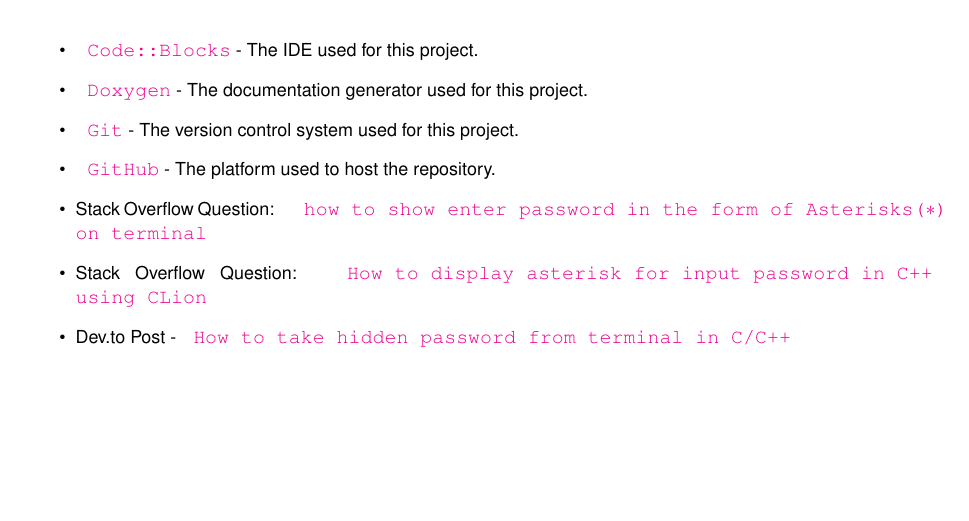
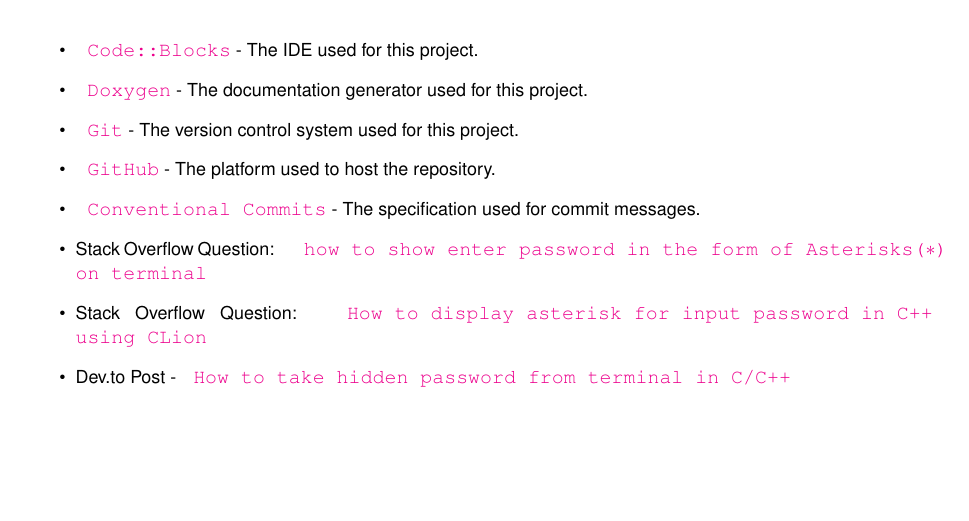
Before and after one commit to mrasadatik/crimson-care, a LaTeX book (docs/latex/refman.tex, which reads docs/latex/md_README.tex): part of page 15 of 109, cut so that both start at the same text. Compiled offline with pdfLaTeX.

Commit message:
Add Conventional Commits reference to documentation
- Included a new acknowledgment for Conventional Commits in README.md, HTML, and LaTeX documentation files to standardize commit message practices.
- This addition enhances the documentation by providing a clear guideline for contributors on how to format their commit messages.

```diff
--- a/docs/latex/md_README.tex
+++ b/docs/latex/md_README.tex
@@ -293,6 +293,7 @@
 \item \href{https://www.doxygen.nl/}{\texttt{ Doxygen}} -\/ The documentation generator used for this project.
 \item \href{https://git-scm.com/}{\texttt{ Git}} -\/ The version control system used for this project.
 \item \href{https://github.com/}{\texttt{ Git\+Hub}} -\/ The platform used to host the repository.
+\item \href{https://www.conventionalcommits.org/en/v1.0.0/}{\texttt{ Conventional Commits}} -\/ The specification used for commit messages.
 \item Stack Overflow Question\+: \href{https://stackoverflow.com/questions/25990966/how-to-show-enter-password-in-the-form-of-asterisks-on-terminal}{\texttt{ how to show enter password in the form of Asterisks(\texorpdfstring{$\ast$}{*}) on terminal}}
 \item Stack Overflow Question\+: \href{https://stackoverflow.com/questions/41652182/how-to-display-asterisk-for-input-password-in-c-using-clion}{\texttt{ How to display asterisk for input password in C++ using CLion}}
 \item Dev.\+to Post -\/ \href{https://dev.to/namantam1/how-to-take-hidden-password-from-terminal-in-cc-3ddd}{\texttt{ How to take hidden password from terminal in C/\+C++}}
```
Also changed, not shown: README.md, 1 other file.
